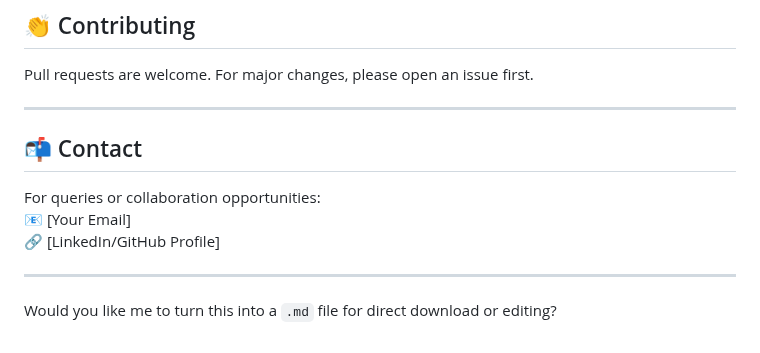
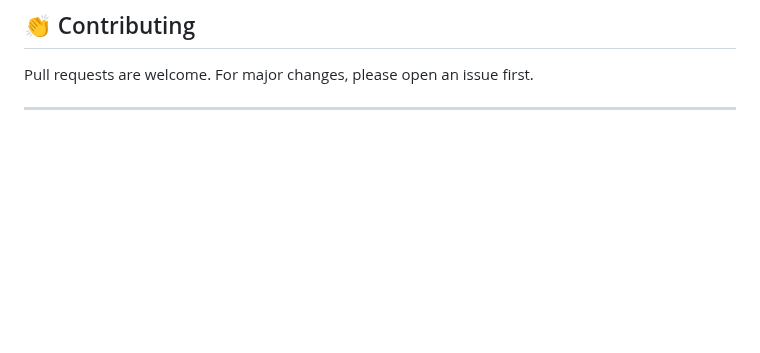
Before and after one commit to Deepcya/MLops-VehicleInsurance, a Markdown page: README.md, the part around the change. Drawn GitHub-style; blank space fills up the shorter version.

```diff
--- a/README.md
+++ b/README.md
@@ -179,13 +179,3 @@ Each module follows a clean separation of concerns and is fully testable.
 Pull requests are welcome. For major changes, please open an issue first.
 
 ---
-
-## 📬 Contact
-
-For queries or collaboration opportunities:
-📧 [Your Email]
-🔗 [LinkedIn/GitHub Profile]
-
----
-
-Would you like me to turn this into a `.md` file for direct download or editing?
```
